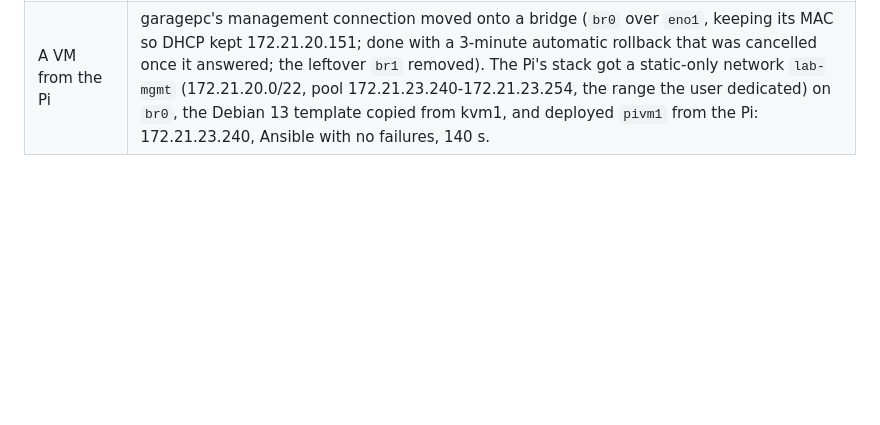
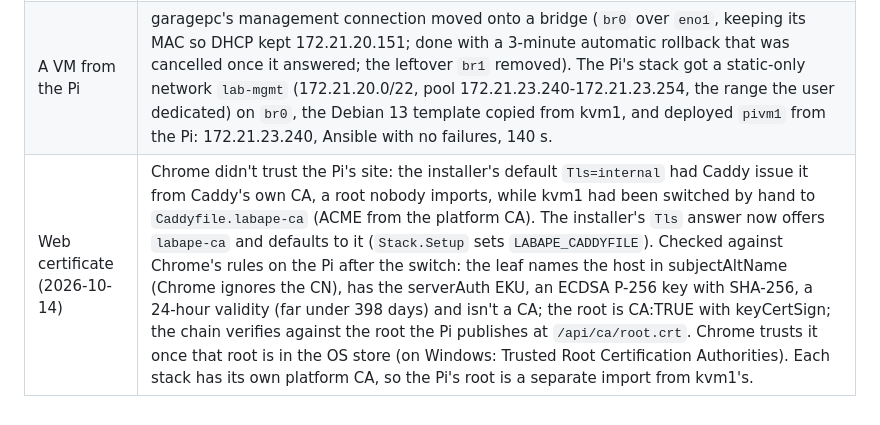
Before and after one commit to JesseMcWilliams/LABaPe, a Markdown page: Claude_Docs/Planning_Web-Interface-Design.md, the part around the change. GitHub-like rendering; blank space fills up the shorter version.

```diff
--- a/Claude_Docs/Planning_Web-Interface-Design.md
+++ b/Claude_Docs/Planning_Web-Interface-Design.md
@@ -1364,3 +1364,4 @@ The plan, decisions and open issues are in [Archive_Planning_Stack-Syslog-Instal
 | Verified | pytest 196. Live: a **Raspberry Pi 5** (8 GB, NVMe, Debian 12 bookworm with Docker CE 28 already installed) at 172.21.21.16, reached through Set up access only (no Prepare): the web profile from the branch completed every step, building the image natively on arm64 (step, OpenTofu and Packer for arm64), with OpenBao alone (Conjur parked), the stack's Authentik, the syslog collector, guacd and the update agent; about 2.5 GB of RAM in use. The Pi's stack registered **garagepc** (handed over from the main LABaPe, where it's now disabled), its Check over `qemu+ssh` passed, garagepc became its primary, a 4 MB upload landed on garagepc with a matching SHA-256 and the Pi's disk stayed empty, a delete removed it there, and the Pi's audit trail went to its own collector. Not done: a VM deploy from the Pi, because garagepc has no VM network (its one NIC carries management; `br1` is an empty leftover from the old example answers). The amd64 build was rechecked in the lab. |
 | Host name change (2026-10-14) | The Pi moved from its address to `director.jlm.abq` (opening the site by name had failed with Firefox's `SSL_ERROR_INTERNAL_ERROR_ALERT`: Caddy only had a certificate for the address). Three things made that a supported re-run (deploy/README.md, "Changing the web interface's host name"): `container/ca/init.sh` merges `LABAPE_CA_DNS` into `ca.json`'s names on every start, so step-ca answers to the new name (VMs renew at `https://<name>:9444`); `tools/authentik-test/deploy.sh` updates `LABAPE_HOSTNAME` in its `.env` and sets the provider's redirect URI (the blueprint creates the provider once, `state: created`, so a rotated client secret sticks, which also froze the URI); `Stack.Setup` skips the engine-secret copies once the platform store holds them. |
 | A VM from the Pi | garagepc's management connection moved onto a bridge (`br0` over `eno1`, keeping its MAC so DHCP kept 172.21.20.151; done with a 3-minute automatic rollback that was cancelled once it answered; the leftover `br1` removed). The Pi's stack got a static-only network `lab-mgmt` (172.21.20.0/22, pool 172.21.23.240-172.21.23.254, the range the user dedicated) on `br0`, the Debian 13 template copied from kvm1, and deployed `pivm1` from the Pi: 172.21.23.240, Ansible with no failures, 140 s. |
+| Web certificate (2026-10-14) | Chrome didn't trust the Pi's site: the installer's default `Tls=internal` had Caddy issue it from Caddy's own CA, a root nobody imports, while kvm1 had been switched by hand to `Caddyfile.labape-ca` (ACME from the platform CA). The installer's `Tls` answer now offers `labape-ca` and defaults to it (`Stack.Setup` sets `LABAPE_CADDYFILE`). Checked against Chrome's rules on the Pi after the switch: the leaf names the host in subjectAltName (Chrome ignores the CN), has the serverAuth EKU, an ECDSA P-256 key with SHA-256, a 24-hour validity (far under 398 days) and isn't a CA; the root is CA:TRUE with keyCertSign; the chain verifies against the root the Pi publishes at `/api/ca/root.crt`. Chrome trusts it once that root is in the OS store (on Windows: Trusted Root Certification Authorities). Each stack has its own platform CA, so the Pi's root is a separate import from kvm1's. |
```
Also changed, not shown: CHANGELOG.md (+4 -0 lines).
